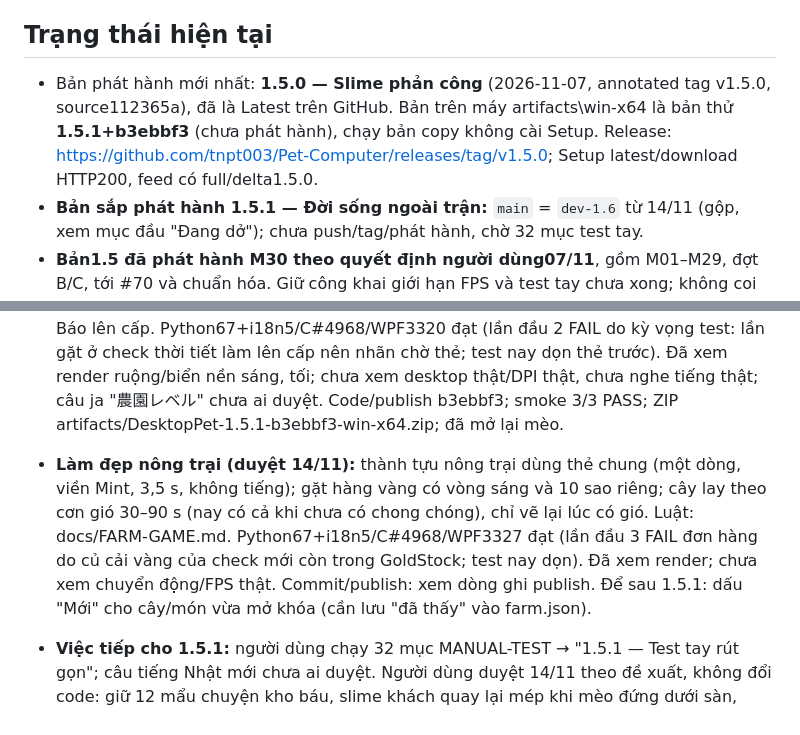
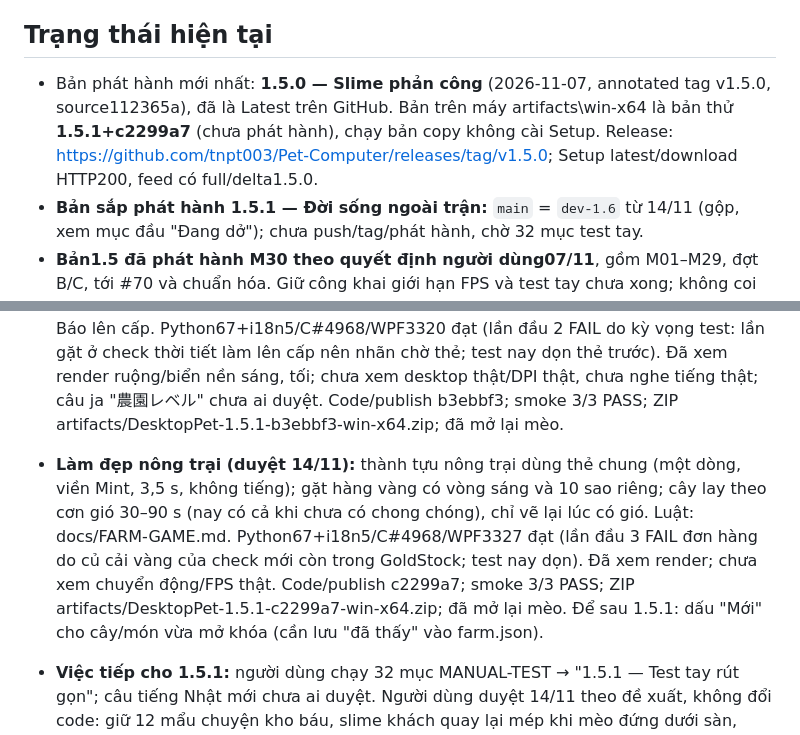
Before and after one commit to tnpt003/Pet-Computer, a Markdown page: PROGRESS.md, 2 parts joined by grey strips. GitHub-like rendering.

Commit message:
docs: record farm polish publish
Co-Authored-By: Claude Opus 5.5 <noreply@anthropic.com>

```diff
--- a/PROGRESS.md
+++ b/PROGRESS.md
@@ -6,7 +6,7 @@ GitHub: https://github.com/tnpt003/Pet-Computer (origin/main). Không commit art
 Quy ước file này: chỉ giữ trạng thái hiện tại, các đợt đang làm, việc dở và test tay, mỗi mục ngắn. Chi tiết commit/test của từng lỗi ghi ở Issue_fixxed.md. File dưới ~20 KB; vượt thì chuyển mục đã xong sang docs/archive/.
 
 ## Trạng thái hiện tại
-- Bản phát hành mới nhất: **1.5.0 — Slime phản công** (2026-11-07, annotated tag v1.5.0, source112365a), đã là Latest trên GitHub. Bản trên máy artifacts\win-x64 là bản thử **1.5.1+b3ebbf3** (chưa phát hành), chạy bản copy không cài Setup. Release: https://github.com/tnpt003/Pet-Computer/releases/tag/v1.5.0; Setup latest/download HTTP200, feed có full/delta1.5.0.
+- Bản phát hành mới nhất: **1.5.0 — Slime phản công** (2026-11-07, annotated tag v1.5.0, source112365a), đã là Latest trên GitHub. Bản trên máy artifacts\win-x64 là bản thử **1.5.1+c2299a7** (chưa phát hành), chạy bản copy không cài Setup. Release: https://github.com/tnpt003/Pet-Computer/releases/tag/v1.5.0; Setup latest/download HTTP200, feed có full/delta1.5.0.
 - **Bản sắp phát hành 1.5.1 — Đời sống ngoài trận:** `main` = `dev-1.6` từ 14/11 (gộp, xem mục đầu "Đang dở"); chưa push/tag/phát hành, chờ 32 mục test tay.
 - **Bản1.5 đã phát hành M30 theo quyết định người dùng07/11**, gồm M01–M29, đợt B/C, tới #70 và chuẩn hóa. Giữ công khai giới hạn FPS và test tay chưa xong; không coi đã nghiệm thu. Luật: docs/UPDATE-1.5.md và tài liệu ba boss; ma trận/kết quả: docs/REVIEW-1.5-2026-11-07.md; mở rộng: docs/EXTENDING.md; CHANGELOG1.5.0 vi/en/ja.
 - Nội dung chính đã có: mèo vector (cảm xúc, ngủ/away nap, kéo/ném/Dizzy, đi trên cửa sổ, đồ chơi, kệ kỷ vật có physics, AI Python có fallback local), Battle Mode (Phiêu lưu chương 1 + Hướng dẫn phiêu lưu, Viễn chinh, Vô tận, trận tự do, app trong trận + app độc, thẻ/di vật/cộng hưởng), giao diện Cozy Desktop Adventure (tranh minh họa, icon), vi/en/ja, bộ cài Velopack tự cập nhật.
@@ -19,7 +19,7 @@ Quy ước file này: chỉ giữ trạng thái hiện tại, các đợt đang
 - **Săn kho báu: người dùng tự cho mèo tìm bản đồ (duyệt 14/11):** dòng "Săn kho báu" luôn bấm được; chưa có bản đồ thì mèo diễn cảnh tìm ~2 s rồi vào săn, không tính 3/ngày, công tắc Thói quen chỉ tắt phần tự tìm. Luật: docs/MINI-GAMES.md → Luật M5, docs/APPROVED-EXCEPTIONS.md → Hành vi mèo. Python67+i18n5/C#4968/WPF3311 đạt (lần đầu 3 FAIL: 2 kỳ vọng test cũ, đã sửa; 1 click chuột thật vào cốc chập chờn đã biết, lần hai đạt). Code/publish feb2041; smoke 3/3 PASS; ZIP artifacts/DesktopPet-1.5.1-feb2041-win-x64.zip; đã mở lại mèo. Chưa bấm menu thật trên desktop; câu tiếng Nhật mới chưa ai duyệt.
 - **Rà chuẩn hóa tài liệu 1.5.1 (14/11, chỉ tài liệu):** sửa trạng thái bản trên máy, câu tiếng Nhật sửa lỗi cần câu trong CHANGELOG (câu cũ đọc thành "không nhìn thấy nữa"), tên menu Săn kho báu trong MANUAL-TEST (menu chuột phải "Chơi", menu khay "Chơi cùng mèo"); mục còn mở từ thời 1.5 chuyển nguyên văn sang archive. Người dùng duyệt 14/11: menu khay "Chơi cùng mèo" đổi thành "Chơi" như menu chuột phải (cả câu bước Khay của hướng dẫn mèo dẫn, vi/en/ja); Python+C#4968/WPF3311 đạt; code/publish 5861063, smoke 3/3 PASS, ZIP artifacts/DesktopPet-1.5.1-5861063-win-x64.zip, đã mở lại mèo. Gỡ 3 worktree cũ trong artifacts/ (`mother-mutant-worktree`, `battle-fixes-verify`, `standardize-baseline` — không còn việc chưa commit, chỉ khác xuống dòng) và nhánh `feature/mother-mutant-mechanics` (đã gộp), dọn ZIP cũ: đã làm 14/11 sau khi người dùng cấp quyền xóa (xóa 274 ZIP, ~22 GB). artifacts/ còn: 1.5.0-112365a (bản phát hành), 1.5.1-5861063, 1.4.4-0495e30 (thật ra là bản dev 1.5 trước khi đổi số hiệu; không có ZIP build từ tag v1.4.4, bản 1.4.4 thật nằm trên GitHub Release), eos-probe.zip (gửi đo ping), zip-baseline-src.zip. Chưa bấm menu khay thật.
 - **Thẻ báo nông trại lên cấp (duyệt 14/11):** thay nhãn "Lên cấp" nhỏ bằng thẻ riêng viền vàng (cấp, xu, "Mở khóa: …"), phình vào, 4,5 s; nhãn thời tiết/quà/thành tựu chờ thẻ tắt (trước đó thời tiết và quà đè được); tiếng "chime" ba nốt mới (tổng hợp); ruộng gập thì thẻ trên biển và sao trên bảng Ruộng tới khi ruộng hiện. Luật: docs/FARM-GAME.md → Báo lên cấp. Python67+i18n5/C#4968/WPF3320 đạt (lần đầu 2 FAIL do kỳ vọng test: lần gặt ở check thời tiết làm lên cấp nên nhãn chờ thẻ; test nay dọn thẻ trước). Đã xem render ruộng/biển nền sáng, tối; chưa xem desktop thật/DPI thật, chưa nghe tiếng thật; câu ja "農園レベル" chưa ai duyệt. Code/publish b3ebbf3; smoke 3/3 PASS; ZIP artifacts/DesktopPet-1.5.1-b3ebbf3-win-x64.zip; đã mở lại mèo.
-- **Làm đẹp nông trại (duyệt 14/11):** thành tựu nông trại dùng thẻ chung (một dòng, viền Mint, 3,5 s, không tiếng); gặt hàng vàng có vòng sáng và 10 sao riêng; cây lay theo cơn gió 30–90 s (nay có cả khi chưa có chong chóng), chỉ vẽ lại lúc có gió. Luật: docs/FARM-GAME.md. Python67+i18n5/C#4968/WPF3327 đạt (lần đầu 3 FAIL đơn hàng do củ cải vàng của check mới còn trong GoldStock; test nay dọn). Đã xem render; chưa xem chuyển động/FPS thật. Commit/publish: xem dòng ghi publish. Để sau 1.5.1: dấu "Mới" cho cây/món vừa mở khóa (cần lưu "đã thấy" vào farm.json).
+- **Làm đẹp nông trại (duyệt 14/11):** thành tựu nông trại dùng thẻ chung (một dòng, viền Mint, 3,5 s, không tiếng); gặt hàng vàng có vòng sáng và 10 sao riêng; cây lay theo cơn gió 30–90 s (nay có cả khi chưa có chong chóng), chỉ vẽ lại lúc có gió. Luật: docs/FARM-GAME.md. Python67+i18n5/C#4968/WPF3327 đạt (lần đầu 3 FAIL đơn hàng do củ cải vàng của check mới còn trong GoldStock; test nay dọn). Đã xem render; chưa xem chuyển động/FPS thật. Code/publish c2299a7; smoke 3/3 PASS; ZIP artifacts/DesktopPet-1.5.1-c2299a7-win-x64.zip; đã mở lại mèo. Để sau 1.5.1: dấu "Mới" cho cây/món vừa mở khóa (cần lưu "đã thấy" vào farm.json).
 - **Việc tiếp cho 1.5.1:** người dùng chạy 32 mục MANUAL-TEST → "1.5.1 — Test tay rút gọn"; câu tiếng Nhật mới chưa ai duyệt. Người dùng duyệt 14/11 theo đề xuất, không đổi code: giữ 12 mẩu chuyện kho báu, slime khách quay lại mép khi mèo đứng dưới sàn, Trốn tìm giữ 3 lượt (lượt thứ 3 luôn trúng); ghi ở docs/MINI-GAMES.md. Khi phát hành: điền ngày ở CHANGELOG, theo docs/RELEASE.md.
 - **Sau 1.5.1 (chưa code):** Đợt 4–6 của kế hoạch 1.6 (Chiến lợi phẩm, Học viện chống slime, Cá nhân hóa); M3 mở khóa dần "lần đầu làm X thì mở Y" (bảng chuỗi nháp chờ chốt, còn hỏi có đưa nông trại vào không). Danh sách ý tưởng: docs/UPDATE-1.5.1.md → Kho ý tưởng mở rộng.
 - **Chơi chung qua Internet (hướng duyệt 11/11, chưa code vào app):** Epic Online Services (Device ID, Lobbies, P2P); thiết kế/mốc M0–M4 ở docs/MULTIPLAYER.md. M0 bản thử `tools/EosProbe/` chạy được trên máy dev (NAT Strict, có thể phải relay). Chờ người dùng: đo ping hai máy khác mạng (`artifacts/eos-probe.zip`, mục 6.0) và luật Trận chung (mục 7).
```
